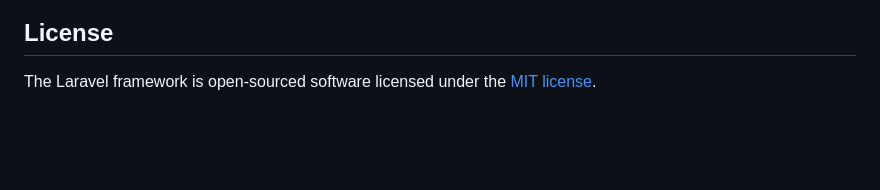
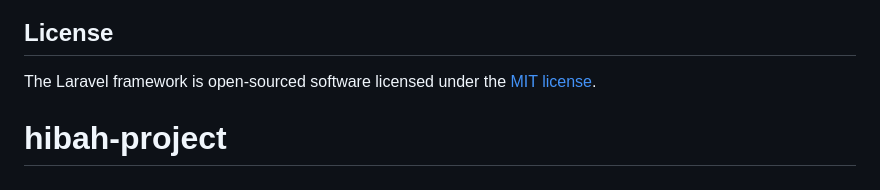
Before and after one commit to luminixpam-pixel/hibah-project, a Markdown page: README.md, the part around the change. Drawn GitHub-style; blank space fills up the shorter version.

```diff
--- a/README.md
+++ b/README.md
@@ -57,3 +57,4 @@ If you discover a security vulnerability within Laravel, please send an e-mail t
 ## License
 
 The Laravel framework is open-sourced software licensed under the [MIT license](https://opensource.org/licenses/MIT).
+# hibah-project
```
